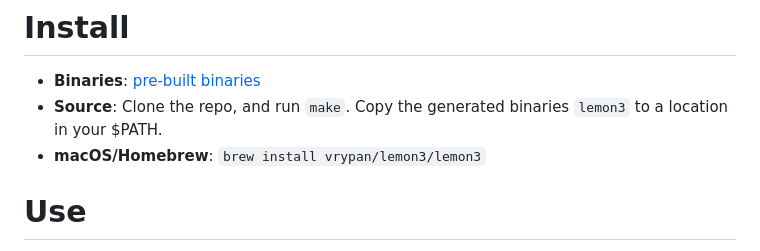
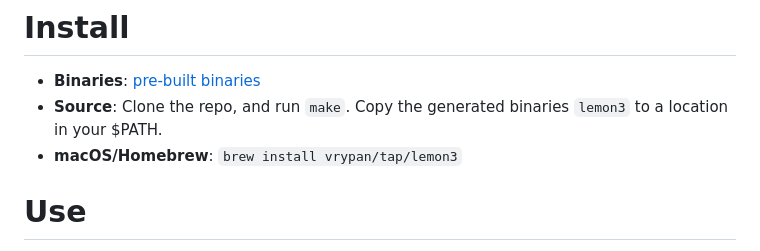
Before and after one commit to vrypan/lemon3, a Markdown page: README.md, the part around the change. Rendered like a GitHub page.

Commit message:
Updated README with new homebrew tap
vrypan/lemon3/lemon3 -> vrypan/tap/lemon3

```diff
--- a/README.md
+++ b/README.md
@@ -14,7 +14,7 @@ and this is a totally new codebase.
 
 - **Binaries**: [pre-built binaries](https://github.com/vrypan/lemon3/releases)
 - **Source**: Clone the repo, and run `make`. Copy the generated binaries `lemon3` to a location in your $PATH.
-- **macOS/Homebrew**: `brew install vrypan/lemon3/lemon3`
+- **macOS/Homebrew**: `brew install vrypan/tap/lemon3`
 
 # Use
 
```
